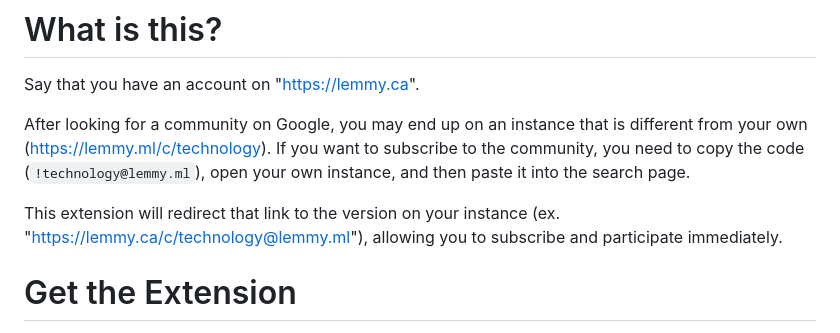
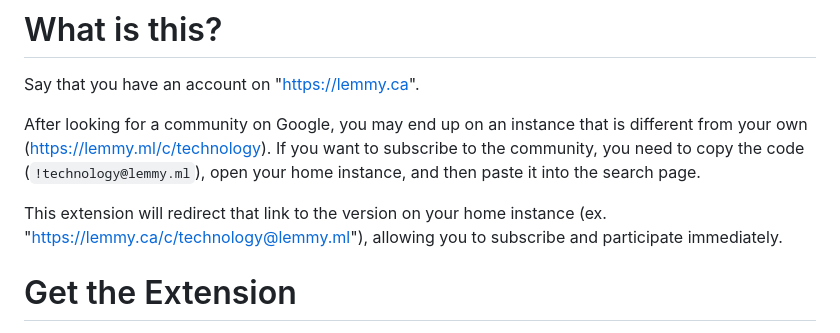
Before and after one commit to cynber/lemmy-instance-assistant, a Markdown page: README.md, the part around the change. Rendered like a GitHub page.

```diff
--- a/README.md
+++ b/README.md
@@ -2,9 +2,9 @@
 
 Say that you have an account on "https://lemmy.ca".
 
-After looking for a community on Google, you may end up on an instance that is different from your own (https://lemmy.ml/c/technology). If you want to subscribe to the community, you need to copy the code (`!technology@lemmy.ml`), open your own instance, and then paste it into the search page.
+After looking for a community on Google, you may end up on an instance that is different from your own (https://lemmy.ml/c/technology). If you want to subscribe to the community, you need to copy the code (`!technology@lemmy.ml`), open your home instance, and then paste it into the search page.
 
-This extension will redirect that link to the version on your instance (ex. "https://lemmy.ca/c/technology@lemmy.ml"), allowing you to subscribe and participate immediately.
+This extension will redirect that link to the version on your home instance (ex. "https://lemmy.ca/c/technology@lemmy.ml"), allowing you to subscribe and participate immediately.
 
 # Get the Extension
 
```
